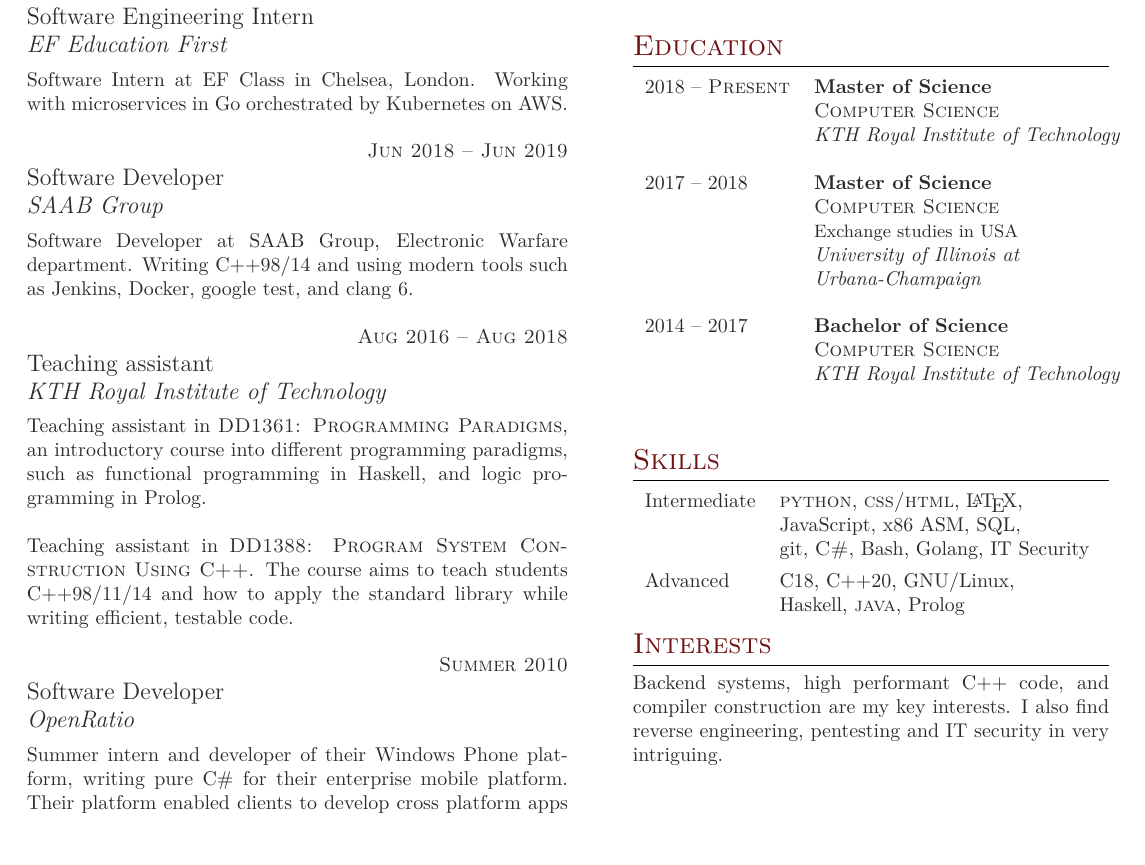
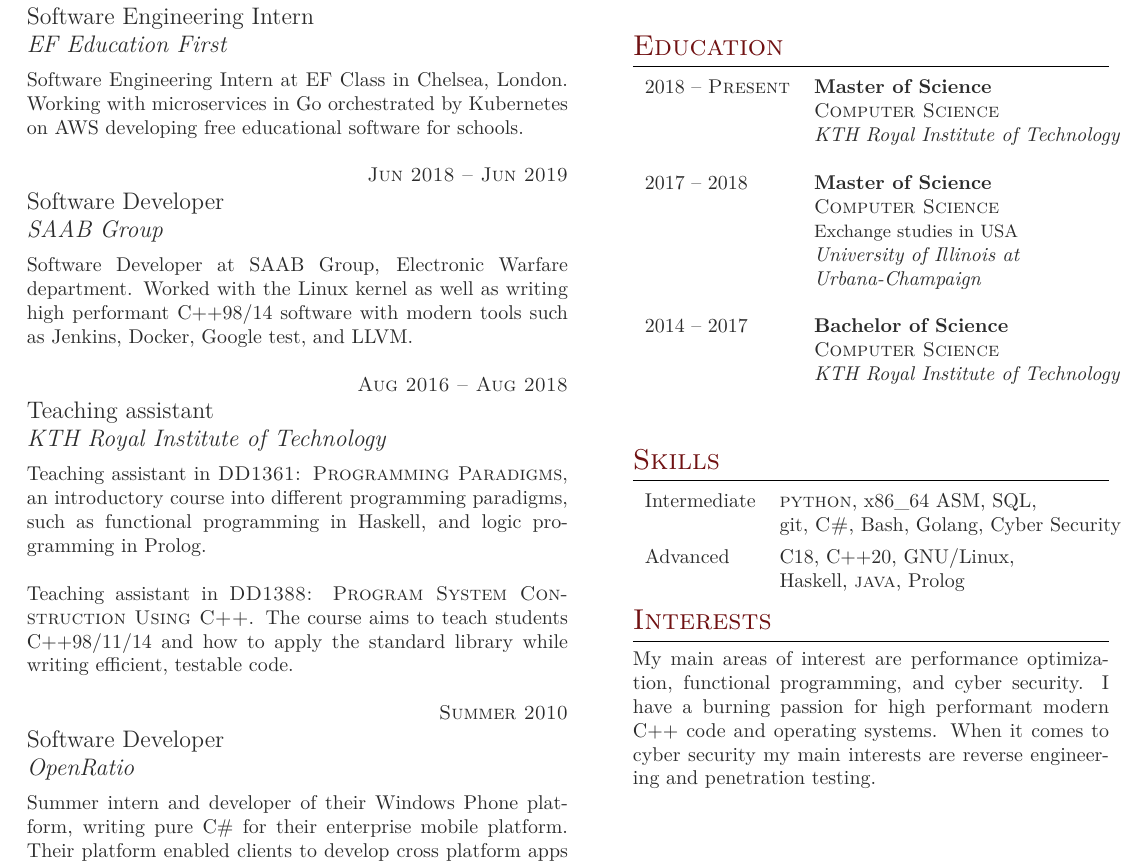
Before and after one commit to EmilGedda/CV, a LaTeX document (src/main.tex): part of page 1 of 2, cut so that both start at the same text. Compiled offline with XeLaTeX; a missing font is replaced by an installed copy or a similar font.

Commit message:
improve writing

```diff
--- a/src/main.tex
+++ b/src/main.tex
@@ -97,13 +97,13 @@
 
 {\raggedright\large Software Engineering Intern\\ \textit{EF Education First}\\[5pt]}
 
-    \normalsize{Software Intern at EF Class in Chelsea, London. Working with microservices in Go orchestrated by Kubernetes on AWS.}\\
+    \normalsize{Software Engineering Intern at EF Class in Chelsea, London. Working with microservices in Go orchestrated by Kubernetes on AWS developing free educational software for schools.}\\
 
 {\raggedleft\textsc{Jun 2018 -- Jun 2019}\par}
 
 {\raggedright\large Software Developer\\ \textit{SAAB Group}\\[5pt]}
 
-    \normalsize{Software Developer at SAAB Group, Electronic Warfare department. Writing C++98/14 and using modern tools such as Jenkins, Docker, google test, and clang 6.}\\
+    \normalsize{Software Developer at SAAB Group, Electronic Warfare department. Worked with the Linux kernel as well as writing high performant C++98/14 software with modern tools such as Jenkins, Docker, Google test, and LLVM.}\\
 
 %------------------------------------------------
 % WORK EXPERIENCE 1
@@ -195,9 +195,8 @@
 
 \begin{tabular}{ll}
 Intermediate
-& \textsc{python}, \textsc{css/html}, \LaTeX,\\
-& JavaScript, x86 ASM, SQL,\\
-    & git, \textsc{C\#}, Bash, Golang, IT Security \\[4pt]
+& \textsc{python}, x86\_64 ASM, SQL,\\
+    & git, \textsc{C\#}, Bash, Golang, Cyber Security \\[4pt]
 Advanced
 & C18, C++20, GNU/Linux, \\
     & Haskell, \textsc{java}, Prolog \\[4pt]
@@ -209,8 +208,9 @@
 
 \section{Interests}
 
-Backend systems, high performant C++ code, and compiler construction are my key
-interests. I also find reverse engineering, pentesting and IT security in very intriguing.
+My main areas of interest are performance optimization, functional programming, and cyber security.
+I have a burning passion for high performant modern C++ code and operating systems.
+When it comes to cyber security my main interests are reverse engineering and penetration testing.
 
 %-------------------------------------------------------------------------------
 \end{minipage} % End right-hand side of the page
```
Also changed, not shown: 1 other file.
